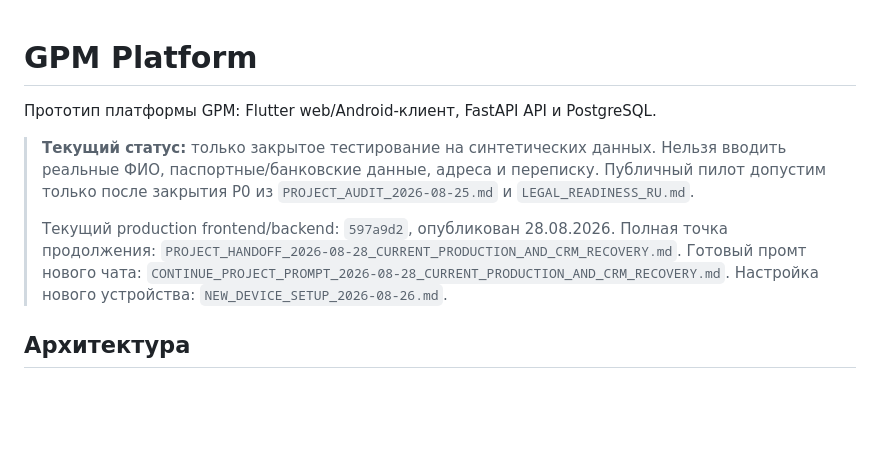
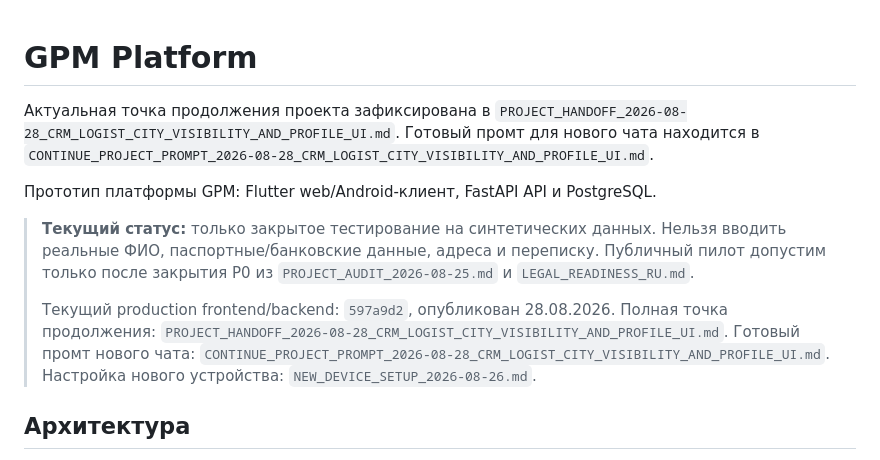
Before and after one commit to tonimasite-dotcom/gpm_platform, a Markdown page: README.md, the part around the change. Drawn GitHub-style; blank space fills up the shorter version.

Commit message:
Add CRM ownership and profile UI handoff

```diff
--- a/README.md
+++ b/README.md
@@ -1,4 +1,9 @@
 # GPM Platform
+
+Актуальная точка продолжения проекта зафиксирована в
+`PROJECT_HANDOFF_2026-08-28_CRM_LOGIST_CITY_VISIBILITY_AND_PROFILE_UI.md`.
+Готовый промт для нового чата находится в
+`CONTINUE_PROJECT_PROMPT_2026-08-28_CRM_LOGIST_CITY_VISIBILITY_AND_PROFILE_UI.md`.
 
 Прототип платформы GPM: Flutter web/Android-клиент, FastAPI API и PostgreSQL.
 
@@ -9,9 +14,9 @@
 >
 > Текущий production frontend/backend: `597a9d2`, опубликован 28.08.2026.
 > Полная точка продолжения:
-> `PROJECT_HANDOFF_2026-08-28_CURRENT_PRODUCTION_AND_CRM_RECOVERY.md`.
+> `PROJECT_HANDOFF_2026-08-28_CRM_LOGIST_CITY_VISIBILITY_AND_PROFILE_UI.md`.
 > Готовый промт нового чата:
-> `CONTINUE_PROJECT_PROMPT_2026-08-28_CURRENT_PRODUCTION_AND_CRM_RECOVERY.md`.
+> `CONTINUE_PROJECT_PROMPT_2026-08-28_CRM_LOGIST_CITY_VISIBILITY_AND_PROFILE_UI.md`.
 > Настройка нового устройства: `NEW_DEVICE_SETUP_2026-08-26.md`.
 
 ## Архитектура
```
Also changed, not shown: CONTINUE_PROJECT_PROMPT_2026-08-28_CRM_LOGIST_CITY_VISIBILITY_AND_PROFILE_UI.md (added, +162 -0 lines), PROJECT_HANDOFF_2026-08-28_CRM_LOGIST_CITY_VISIBILITY_AND_PROFILE_UI.md (added, +416 -0 lines).
